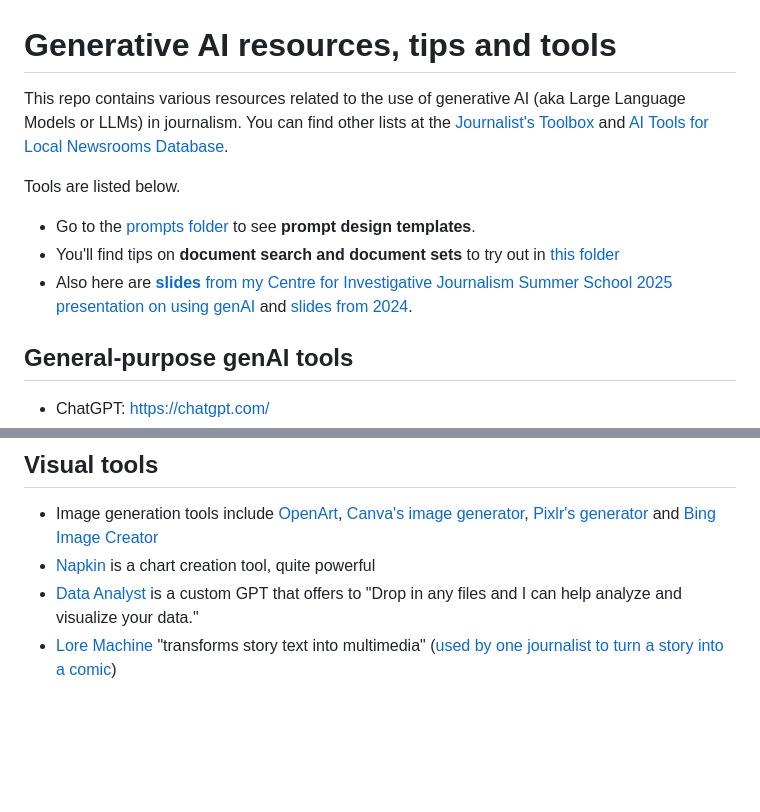
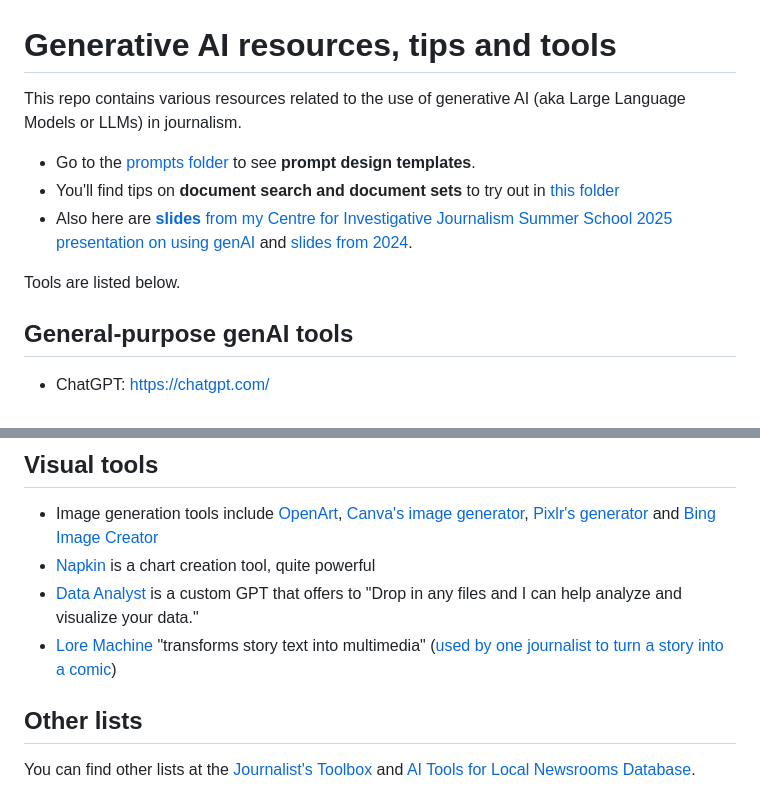
Before and after one commit to paulbradshaw/genAI, a Markdown page: README.md, 2 parts joined by grey strips. Drawn GitHub-style; blank space fills up the shorter version.

```diff
--- a/README.md
+++ b/README.md
@@ -1,12 +1,12 @@
 # Generative AI resources, tips and tools
 
-This repo contains various resources related to the use of generative AI (aka Large Language Models or LLMs) in journalism. You can find other lists at the [Journalist's Toolbox](https://journaliststoolbox.ai/chatgpt-tools/) and [AI Tools for Local Newsrooms Database](https://airtable.com/appnP5pmnsMFGYoAI/shrQeIsvzGoTbdp7b/tblvwDhL4X23V1pTp/viwN8zctay9H2N0ir?blocks=hide).
-
-Tools are listed below.
+This repo contains various resources related to the use of generative AI (aka Large Language Models or LLMs) in journalism.
 
 * Go to the [prompts folder](https://github.com/paulbradshaw/genAI/tree/main/prompts) to see **prompt design templates**.
 * You'll find tips on **document search and document sets** to try out in [this folder](https://github.com/paulbradshaw/genAI/tree/main/docsfornotebooklm)
 * Also here are [**slides** from my Centre for Investigative Journalism Summer School 2025 presentation on using genAI](https://github.com/paulbradshaw/genAI/blob/main/AI%20in%20journalism%20CIJ%202025.pdf) and [slides from 2024](https://github.com/paulbradshaw/genAI/blob/main/AI%20in%20journalism%20CIJ%202024.pdf).
+
+Tools are listed below.
 
 ## General-purpose genAI tools
 
@@ -88,3 +88,7 @@ I've created a folder of [documents to try with NotebookLM (etc)](https://github
 * [Napkin](https://www.napkin.ai/) is a chart creation tool, quite powerful
 * [Data Analyst](https://chatgpt.com/g/g-HMNcP6w7d-data-analyst?model=gpt-4o) is a custom GPT that offers to "Drop in any files and I can help analyze and visualize your data."
 * [Lore Machine](https://www.loremachine.world/) "transforms story text into multimedia" ([used by one journalist to turn a story into a comic](https://www.technologyreview.com/2024/03/05/1089458/generative-ai-turn-my-story-into-comic-images-lore-machine/?truid=%252A%257CLINKID%257C%252A&mc_cid=17070bf49e&mc_eid=32e65cfa9b))
+
+## Other lists
+
+You can find other lists at the [Journalist's Toolbox](https://journaliststoolbox.ai/chatgpt-tools/) and [AI Tools for Local Newsrooms Database](https://airtable.com/appnP5pmnsMFGYoAI/shrQeIsvzGoTbdp7b/tblvwDhL4X23V1pTp/viwN8zctay9H2N0ir?blocks=hide).
```
